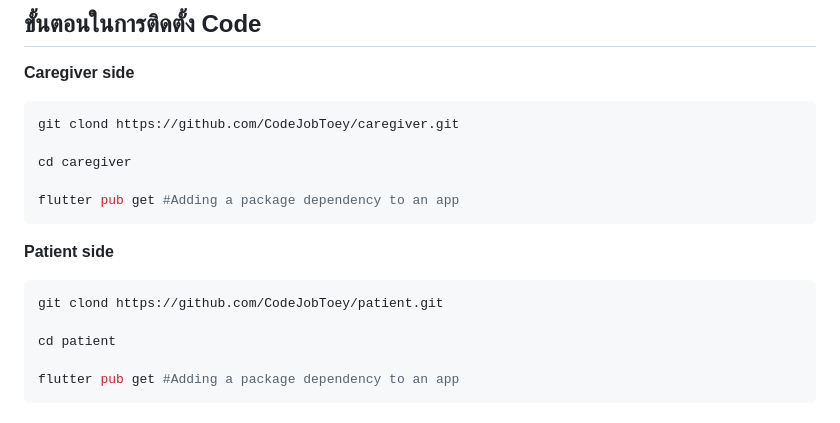
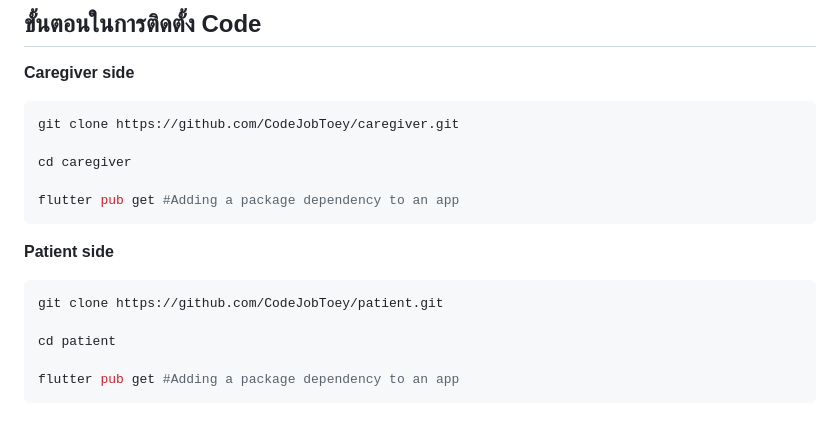
Before and after one commit to CodeJobToey/caregiver, a Markdown page: README.md, the part around the change. Rendered like a GitHub page.

````diff
--- a/README.md
+++ b/README.md
@@ -13,7 +13,7 @@
 
 **Caregiver side**
 ```bash
-git clond https://github.com/CodeJobToey/caregiver.git
+git clone https://github.com/CodeJobToey/caregiver.git
 
 cd caregiver
 
@@ -21,7 +21,7 @@ flutter pub get #Adding a package dependency to an app
 ```
 **Patient side**
 ```bash
-git clond https://github.com/CodeJobToey/patient.git
+git clone https://github.com/CodeJobToey/patient.git
 
 cd patient
 
````
